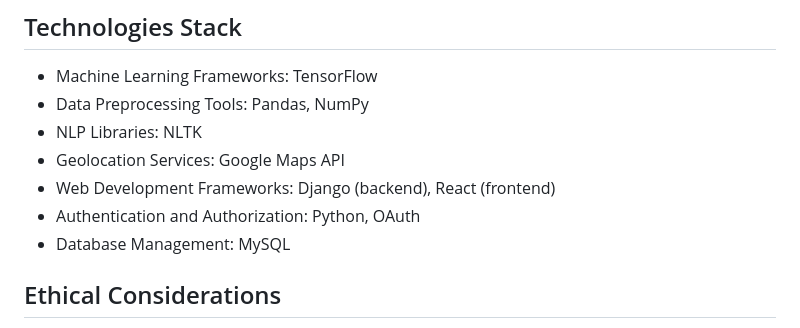
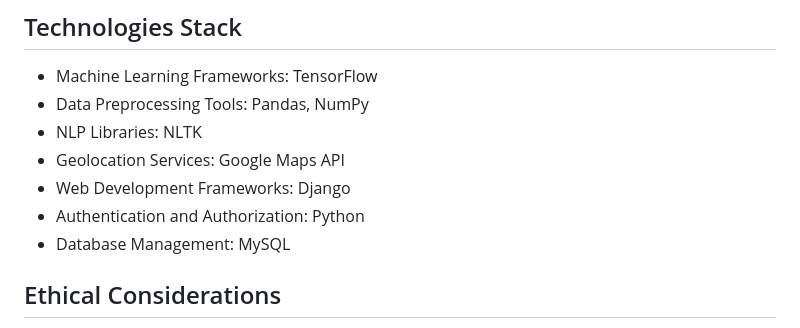
Before and after one commit to bijoy7034/AI-and-ML-assisted-healthcare-assistant, a Markdown page: README.md, the part around the change. GitHub-like rendering.

```diff
--- a/README.md
+++ b/README.md
@@ -42,8 +42,8 @@ The admin panel serves as the nerve center for system oversight. Administrators
 - Data Preprocessing Tools: Pandas, NumPy
 - NLP Libraries: NLTK
 - Geolocation Services: Google Maps API
-- Web Development Frameworks: Django (backend), React (frontend)
-- Authentication and Authorization: Python, OAuth
+- Web Development Frameworks: Django
+- Authentication and Authorization: Python
 - Database Management: MySQL
 
 ## Ethical Considerations
```
